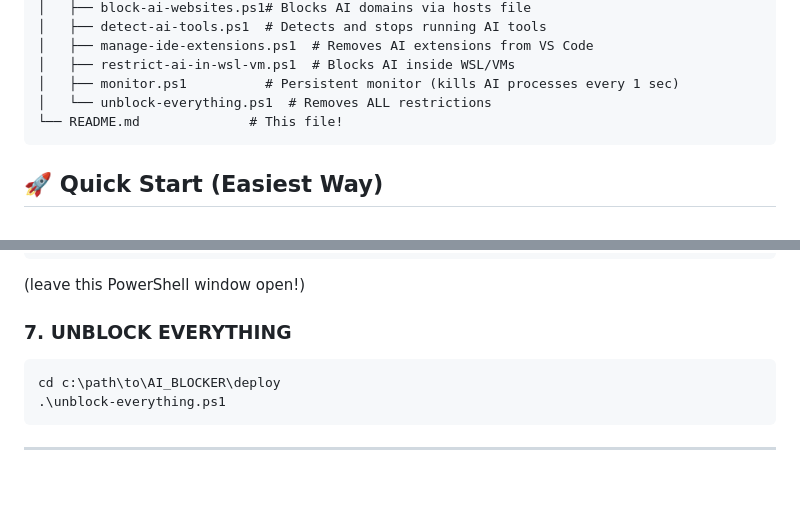
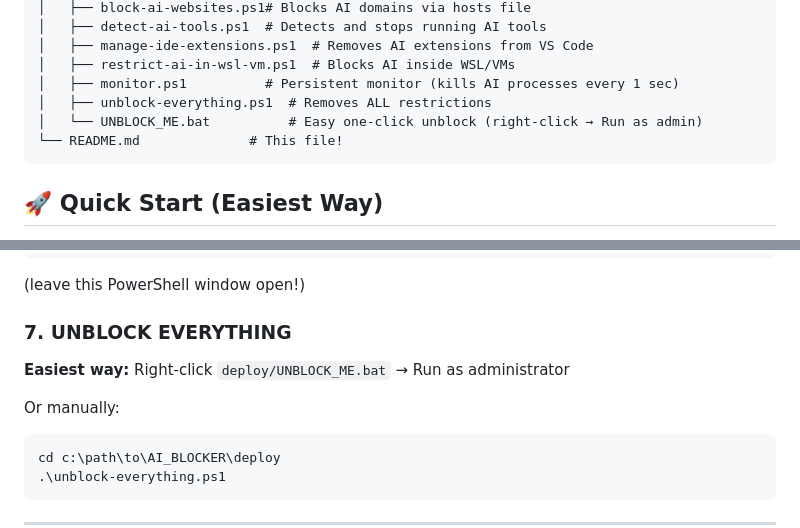
Before and after one commit to Exwhyzed-del/AI_BLOCKER, a Markdown page: README.md, 2 parts joined by grey strips. GitHub-like rendering; blank space fills up the shorter version.

Commit message:
Update README to mention UNBLOCK_ME.bat

````diff
--- a/README.md
+++ b/README.md
@@ -26,7 +26,8 @@ AI_BLOCKER/
 │   ├── manage-ide-extensions.ps1  # Removes AI extensions from VS Code
 │   ├── restrict-ai-in-wsl-vm.ps1  # Blocks AI inside WSL/VMs
 │   ├── monitor.ps1          # Persistent monitor (kills AI processes every 1 sec)
-│   └── unblock-everything.ps1  # Removes ALL restrictions
+│   ├── unblock-everything.ps1  # Removes ALL restrictions
+│   └── UNBLOCK_ME.bat          # Easy one-click unblock (right-click → Run as admin)
 └── README.md              # This file!
 ```
 
@@ -81,6 +82,9 @@ cd c:\path\to\AI_BLOCKER\deploy
 (leave this PowerShell window open!)
 
 ### 7. UNBLOCK EVERYTHING
+**Easiest way:** Right-click `deploy/UNBLOCK_ME.bat` → Run as administrator
+
+Or manually:
 ```powershell
 cd c:\path\to\AI_BLOCKER\deploy
 .\unblock-everything.ps1
````
